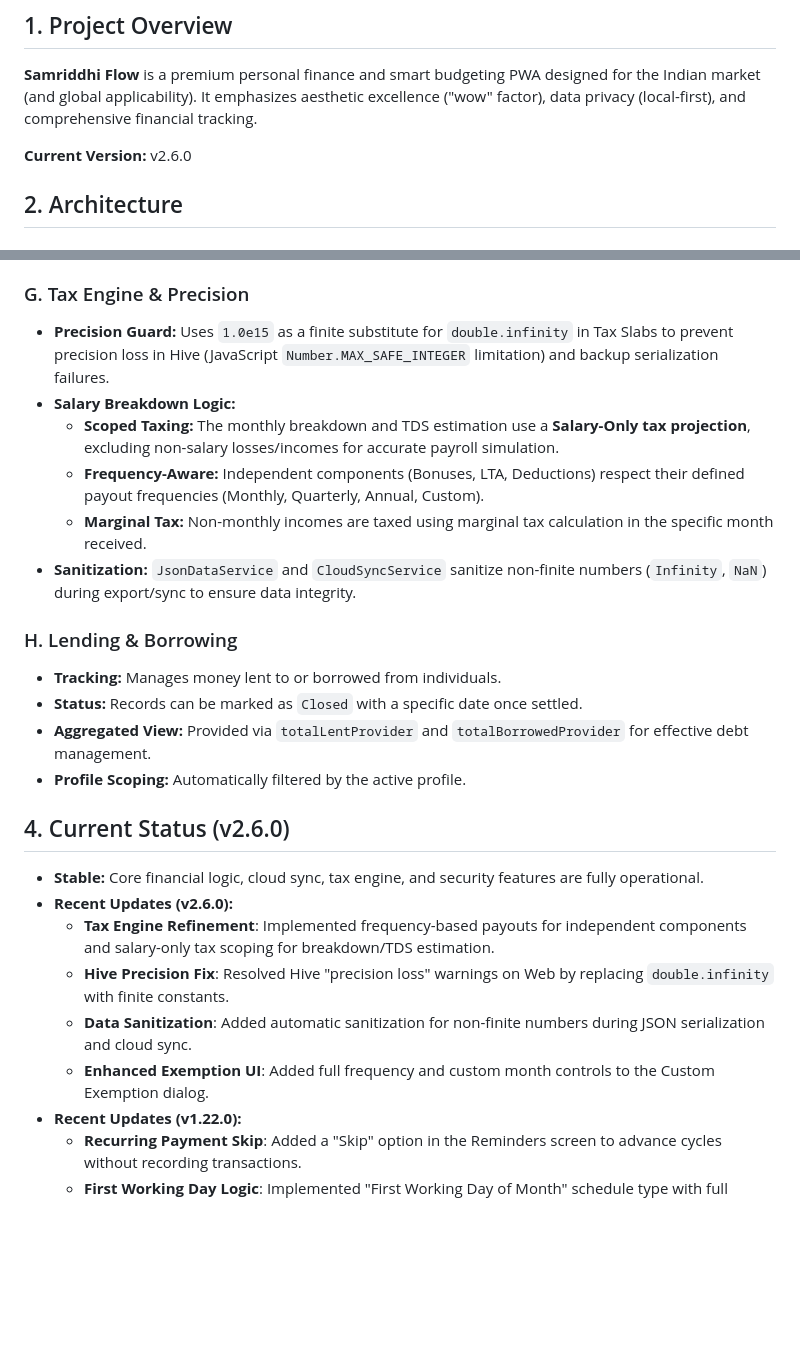
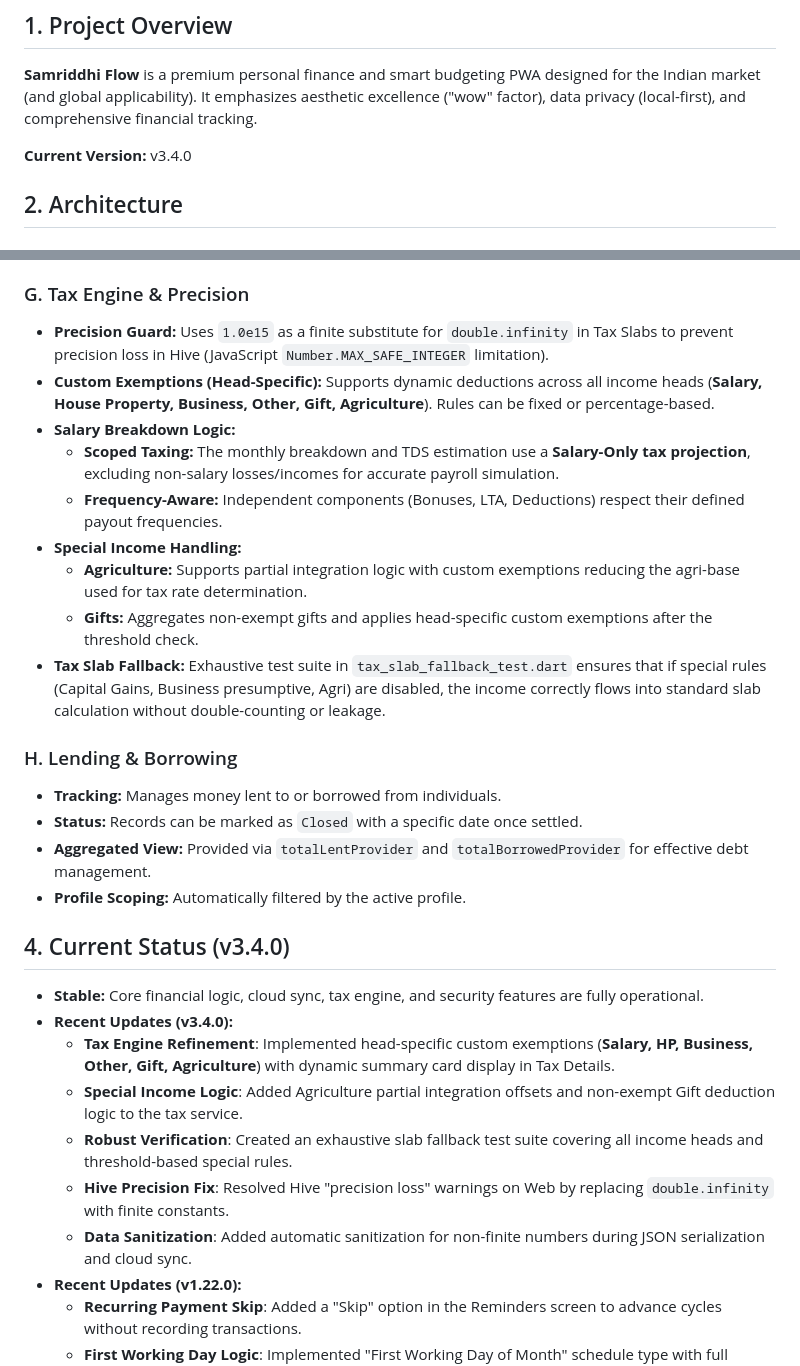
Before and after one commit to dheeraj29/samriddhiflow, a Markdown page: AI.md, 2 parts joined by grey strips. Drawn GitHub-style; blank space fills up the shorter version.

```diff
--- a/AI.md
+++ b/AI.md
@@ -3,7 +3,7 @@
 ## 1. Project Overview
 **Samriddhi Flow** is a premium personal finance and smart budgeting PWA designed for the Indian market (and global applicability). It emphasizes aesthetic excellence ("wow" factor), data privacy (local-first), and comprehensive financial tracking.
 
-**Current Version:** v2.6.0
+**Current Version:** v3.4.0
 
 ## 2. Architecture
 
@@ -102,12 +102,15 @@ graph TD
 *   **Impact:** EMI/Prepayment transactions are linked to user accounts to maintain synchronized balances.
 
 ### G. Tax Engine & Precision
-*   **Precision Guard:** Uses `1.0e15` as a finite substitute for `double.infinity` in Tax Slabs to prevent precision loss in Hive (JavaScript `Number.MAX_SAFE_INTEGER` limitation) and backup serialization failures.
+*   **Precision Guard:** Uses `1.0e15` as a finite substitute for `double.infinity` in Tax Slabs to prevent precision loss in Hive (JavaScript `Number.MAX_SAFE_INTEGER` limitation).
+*   **Custom Exemptions (Head-Specific):** Supports dynamic deductions across all income heads (**Salary, House Property, Business, Other, Gift, Agriculture**). Rules can be fixed or percentage-based.
 *   **Salary Breakdown Logic:**
     *   **Scoped Taxing:** The monthly breakdown and TDS estimation use a **Salary-Only tax projection**, excluding non-salary losses/incomes for accurate payroll simulation.
-    *   **Frequency-Aware:** Independent components (Bonuses, LTA, Deductions) respect their defined payout frequencies (Monthly, Quarterly, Annual, Custom).
-    *   **Marginal Tax:** Non-monthly incomes are taxed using marginal tax calculation in the specific month received.
-*   **Sanitization:** `JsonDataService` and `CloudSyncService` sanitize non-finite numbers (`Infinity`, `NaN`) during export/sync to ensure data integrity.
+    *   **Frequency-Aware:** Independent components (Bonuses, LTA, Deductions) respect their defined payout frequencies.
+*   **Special Income Handling:**
+    *   **Agriculture:** Supports partial integration logic with custom exemptions reducing the agri-base used for tax rate determination.
+    *   **Gifts:** Aggregates non-exempt gifts and applies head-specific custom exemptions after the threshold check.
+*   **Tax Slab Fallback:** Exhaustive test suite in `tax_slab_fallback_test.dart` ensures that if special rules (Capital Gains, Business presumptive, Agri) are disabled, the income correctly flows into standard slab calculation without double-counting or leakage.
 
 ### H. Lending & Borrowing
 *   **Tracking:** Manages money lent to or borrowed from individuals.
@@ -115,13 +118,14 @@ graph TD
 *   **Aggregated View:** Provided via `totalLentProvider` and `totalBorrowedProvider` for effective debt management.
 *   **Profile Scoping:** Automatically filtered by the active profile.
 
-## 4. Current Status (v2.6.0)
+## 4. Current Status (v3.4.0)
 *   **Stable:** Core financial logic, cloud sync, tax engine, and security features are fully operational.
-*   **Recent Updates (v2.6.0):**
-    *   **Tax Engine Refinement**: Implemented frequency-based payouts for independent components and salary-only tax scoping for breakdown/TDS estimation.
+*   **Recent Updates (v3.4.0):**
+    *   **Tax Engine Refinement**: Implemented head-specific custom exemptions (**Salary, HP, Business, Other, Gift, Agriculture**) with dynamic summary card display in Tax Details.
+    *   **Special Income Logic**: Added Agriculture partial integration offsets and non-exempt Gift deduction logic to the tax service.
+    *   **Robust Verification**: Created an exhaustive slab fallback test suite covering all income heads and threshold-based special rules.
     *   **Hive Precision Fix**: Resolved Hive "precision loss" warnings on Web by replacing `double.infinity` with finite constants.
     *   **Data Sanitization**: Added automatic sanitization for non-finite numbers during JSON serialization and cloud sync.
-    *   **Enhanced Exemption UI**: Added full frequency and custom month controls to the Custom Exemption dialog.
 *   **Recent Updates (v1.22.0):**
     *   **Recurring Payment Skip**: Added a "Skip" option in the Reminders screen to advance cycles without recording transactions.
     *   **First Working Day Logic**: Implemented "First Working Day of Month" schedule type with full holiday/weekend awareness.
```
